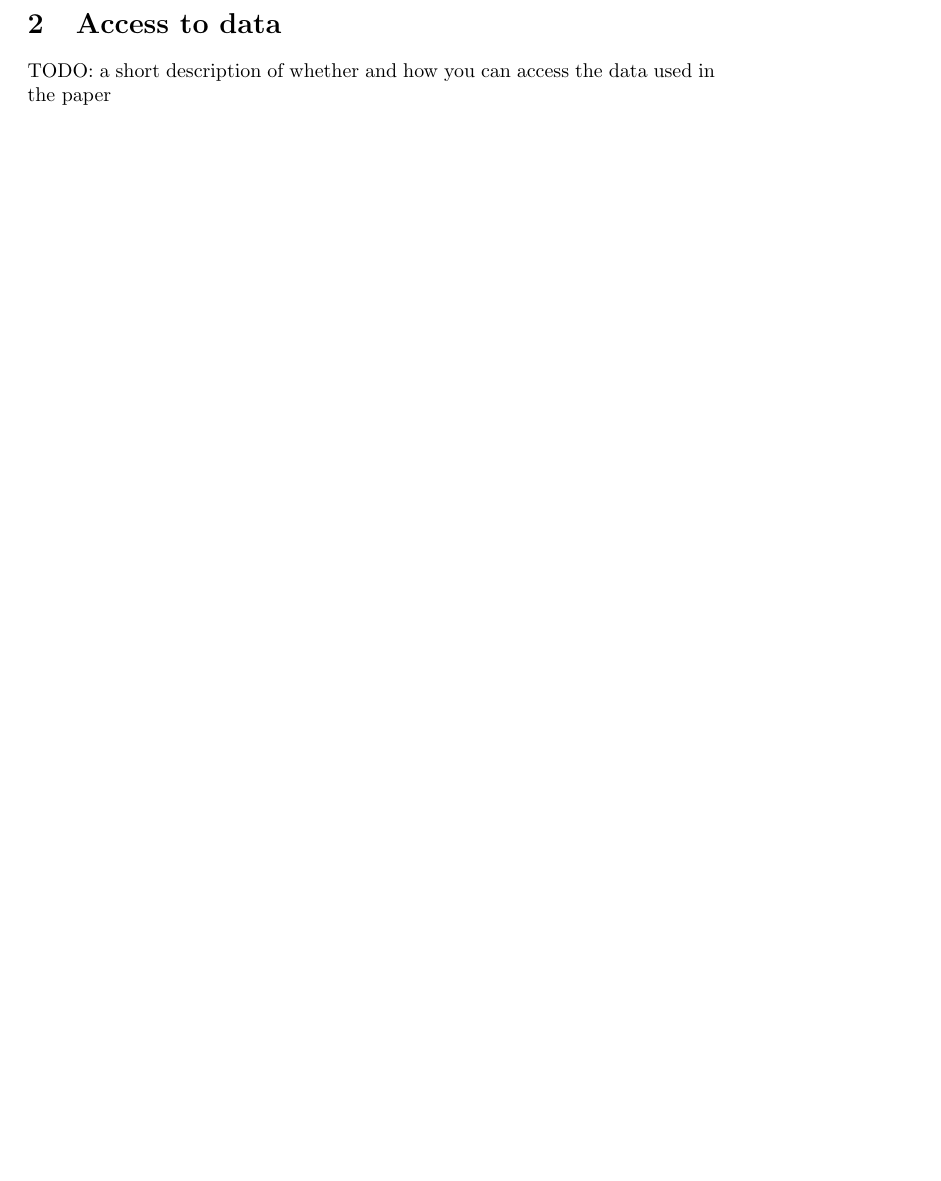
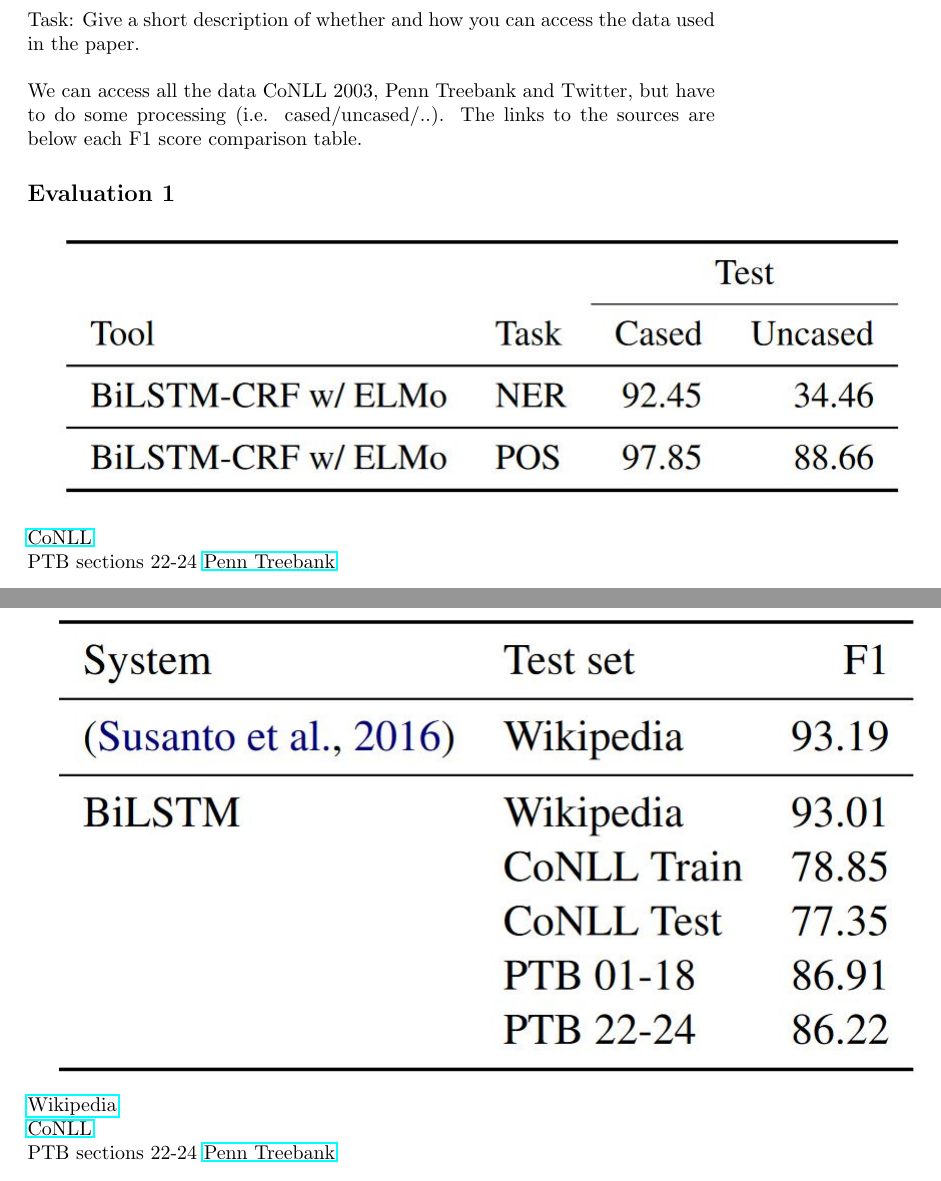
Before and after one commit to andreaskuster/ner-and-pos-when-nothing-is-capitalized, a LaTeX document (proposal/document.tex): part of page 2 of 2 before the commit and two parts of pages 2 and 3 of 5 after it, the two joined at a grey line, cut at the place of the change, the shorter picture padded with empty space. Compiled offline with pdfLaTeX.

Commit message:
Collect information about the data sources required for reproduction of the papers results.

```diff
--- a/proposal/document.tex
+++ b/proposal/document.tex
@@ -1,6 +1,7 @@
 \documentclass{article}
 \usepackage[utf8]{inputenc}
 \usepackage{hyperref}
+\usepackage{graphicx}
 
 \title{NLP Project Proposal}
 \author{Andreas Kuster, Viswa Virinchi, Jakub Filipek}
@@ -32,4 +33,24 @@ TODO: A clear list of the scientific hypotheses evaluated in the original paper.
 
 
 \section{Access to data}
-TODO: a short description of whether and how you can access the data used in the paper
+Task: Give a short description of whether and how you can access the data used in the paper.
+\\
+\\
+We can access all the data CoNLL 2003, Penn Treebank and Twitter, but have to do some processing (i.e. cased/uncased/..). The links to the sources are below each F1 score comparison table.
+
+
+\subsection*{Evaluation 1}
+\includegraphics{stat1}
+\\
+\href{https://dl.acm.org/doi/10.3115/1119176.1119195}{CoNLL}
+\\
+PTB sections 22-24 \href{https://www.seas.upenn.edu/~pdtb/}{Penn Treebank}
+
+
+\subsection*{Evaluation 2}
+\includegraphics{stat2}
+
+\noindent
+\href{https://www.aclweb.org/anthology/W11-1601.pdf}{Wikipedia}\\
+\href{https://dl.acm.org/doi/10.3115/1119176.1119195}{CoNLL}\\
+PTB sections 22-24 \href{https://www.seas.upenn.edu/~pdtb/}{Penn Treebank}
```
Also changed, not shown: proposal/stat1.JPG (added), proposal/stat2.JPG (added), proposal/stat3.JPG (added), proposal/stat4.JPG (added), proposal/document.tex (17 more changed lines).
